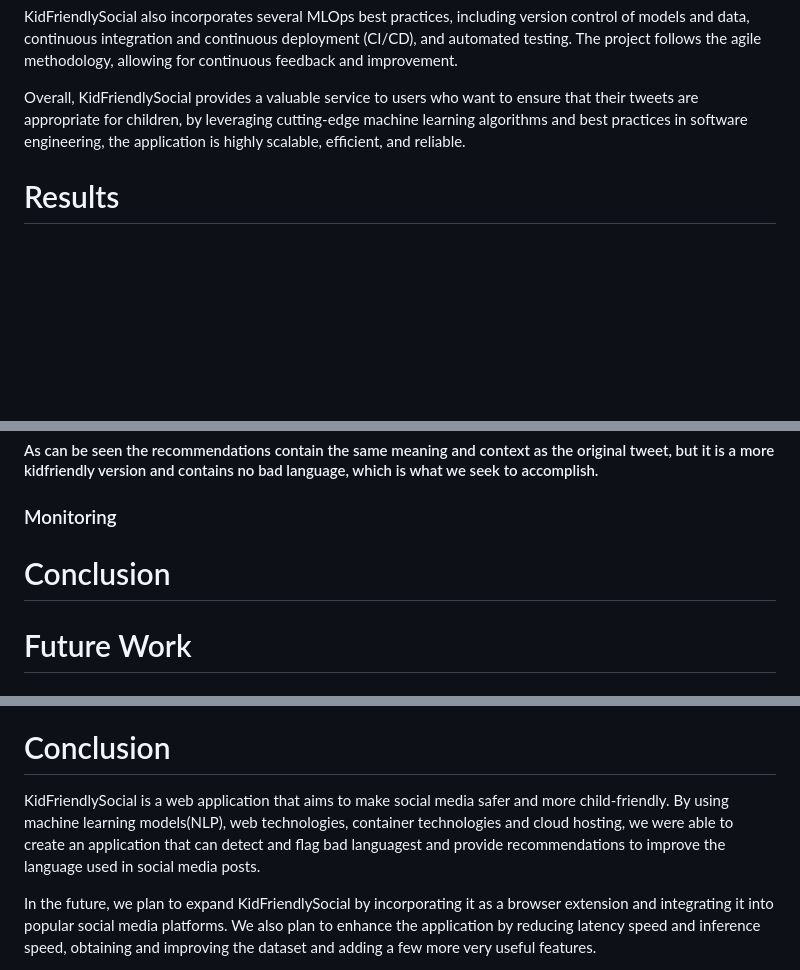
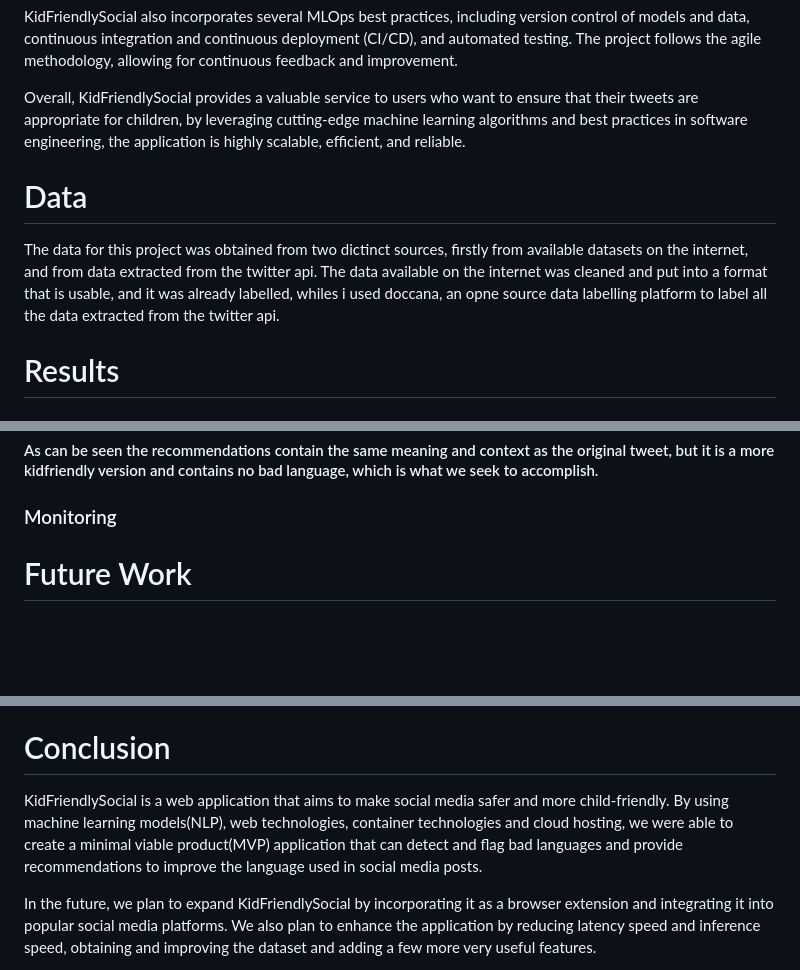
Before and after one commit to JUSTICEESSIELP/KidFriendlySocial, a Markdown page: readme.MD, 3 parts joined by grey strips. Drawn GitHub-style; blank space fills up the shorter version.

```diff
--- a/readme.MD
+++ b/readme.MD
@@ -38,6 +38,9 @@ KidFriendlySocial also incorporates several MLOps best practices, including vers
 
 Overall, KidFriendlySocial provides a valuable service to users who want to ensure that their tweets are appropriate for children, by leveraging cutting-edge machine learning algorithms and best practices in software engineering, the application is highly scalable, efficient, and reliable.
 
+# Data
+The data for this project was obtained from two dictinct sources, firstly from available datasets on the internet, and from data extracted from the twitter api. The data available on the internet was cleaned and put into a format that is usable, and it was already labelled, whiles i used doccana, an opne source data labelling platform to label all the data extracted from the twitter api.
+
 # Results
 ## Analytics
 Firstly, wanted to see the most common unique words(unigram) that appeared in tweets that contain bad language:
@@ -90,8 +91,6 @@ As can be seen in the demos, the good language prediction is straight forward, t
 ### Monitoring
 
 
-# Conclusion
-
 
 # Future Work
 
@@ -111,7 +110,7 @@ Finally, we may consider integrating KidFriendlySocial with other social media p
 #### These are just a few examples of the potential future directions for KidFriendlySocial. By continuing to develop and improve this tool, we can work towards a safer and more positive online environment for kids and young people.
 
 # Conclusion
-KidFriendlySocial is a web application that aims to make social media safer and more child-friendly. By using machine learning models(NLP), web technologies, container technologies and cloud hosting, we were able to create an application that can detect and flag bad languagest and provide recommendations to improve the language used in social media posts.
+KidFriendlySocial is a web application that aims to make social media safer and more child-friendly. By using machine learning models(NLP), web technologies, container technologies and cloud hosting, we were able to create a minimal viable product(MVP) application that can detect and flag bad languages and provide recommendations to improve the language used in social media posts.
 
 In the future, we plan to expand KidFriendlySocial by incorporating it as a browser extension and integrating it into popular social media platforms. We also plan to enhance the application by reducing latency speed and inference speed, obtaining and improving the dataset and adding a few more very useful features.
 
```
Also changed, not shown: other parts of readme.MD (+0 -2 lines).
